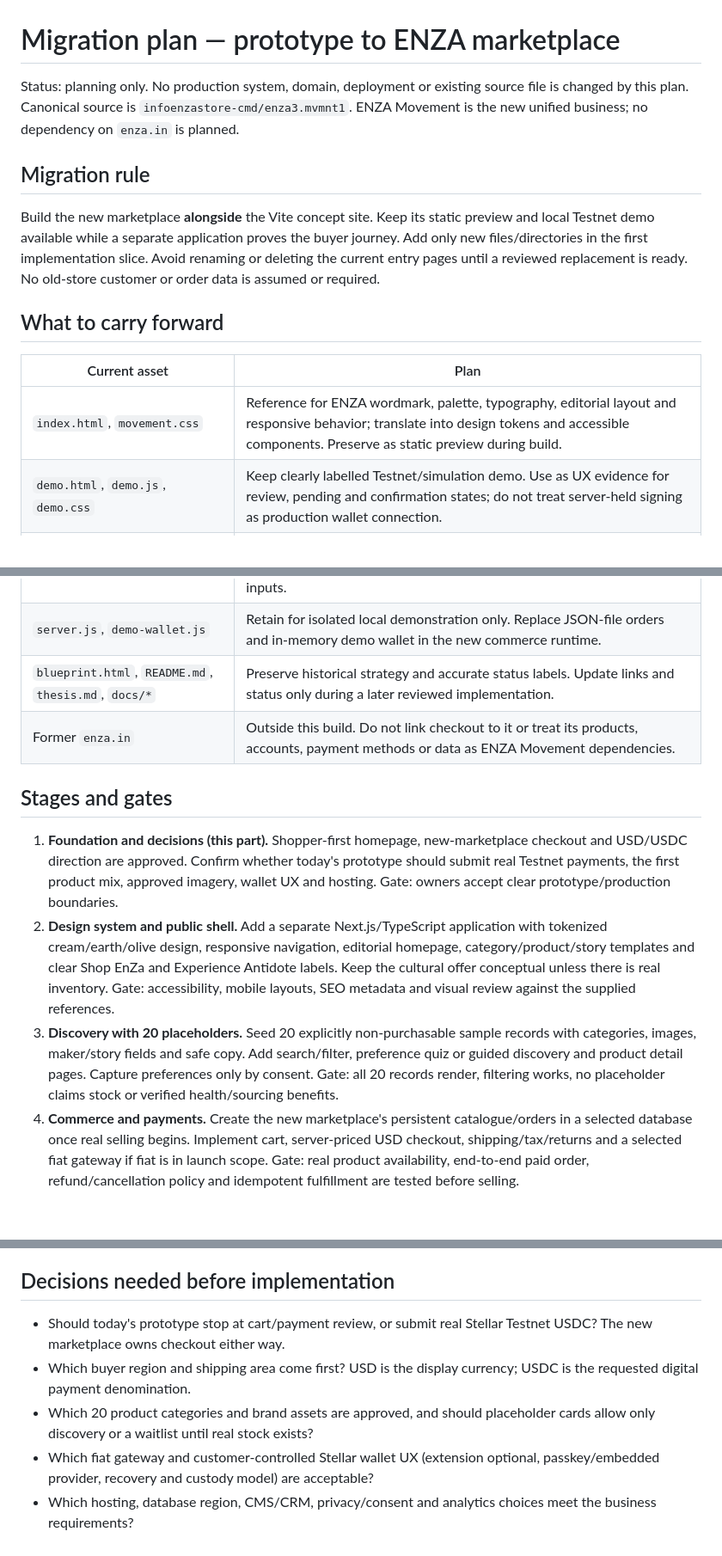
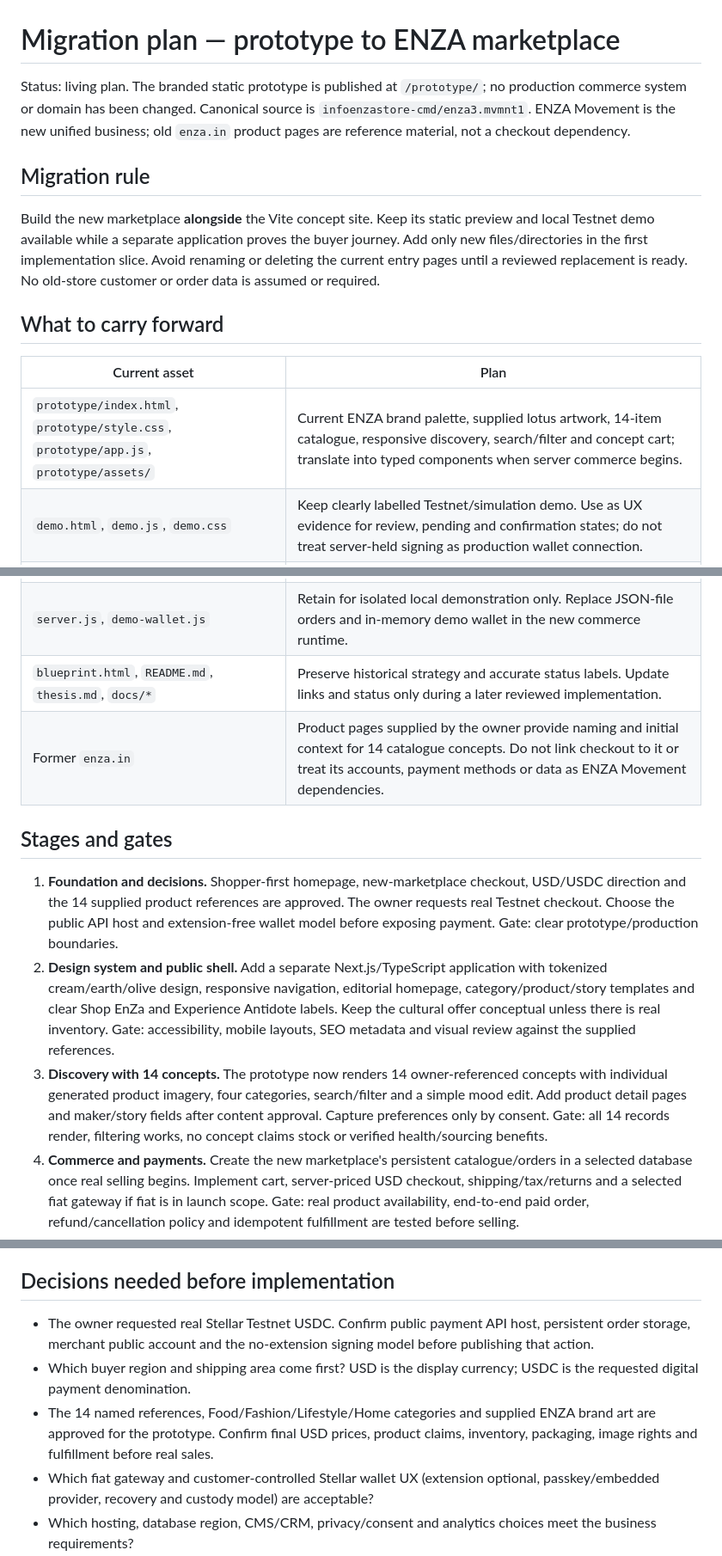
Before and after one commit to infoenzastore-cmd/enza3.mvmnt1, a Markdown page: MIGRATION_PLAN.md, 3 parts joined by grey strips. Shown at 86% size. Rendered like a GitHub page; blank space fills up the shorter version.

```diff
--- a/MIGRATION_PLAN.md
+++ b/MIGRATION_PLAN.md
@@ -1,6 +1,6 @@
 # Migration plan — prototype to ENZA marketplace
 
-Status: planning only. No production system, domain, deployment or existing source file is changed by this plan. Canonical source is `infoenzastore-cmd/enza3.mvmnt1`. ENZA Movement is the new unified business; no dependency on `enza.in` is planned.
+Status: living plan. The branded static prototype is published at `/prototype/`; no production commerce system or domain has been changed. Canonical source is `infoenzastore-cmd/enza3.mvmnt1`. ENZA Movement is the new unified business; old `enza.in` product pages are reference material, not a checkout dependency.
 
 ## Migration rule
 
@@ -10,18 +10,18 @@ Build the new marketplace **alongside** the Vite concept site. Keep its static p
 
 | Current asset | Plan |
 | --- | --- |
-| `index.html`, `movement.css` | Reference for ENZA wordmark, palette, typography, editorial layout and responsive behavior; translate into design tokens and accessible components. Preserve as static preview during build. |
+| `prototype/index.html`, `prototype/style.css`, `prototype/app.js`, `prototype/assets/` | Current ENZA brand palette, supplied lotus artwork, 14-item catalogue, responsive discovery, search/filter and concept cart; translate into typed components when server commerce begins. |
 | `demo.html`, `demo.js`, `demo.css` | Keep clearly labelled Testnet/simulation demo. Use as UX evidence for review, pending and confirmation states; do not treat server-held signing as production wallet connection. |
 | `payment.js`, `test/payment.test.js` | Extract decimal-safe amount and exact Horizon reconciliation behavior into a typed payment module, then strengthen with persistent idempotency and network/source checks. Keep tests as regression inputs. |
 | `server.js`, `demo-wallet.js` | Retain for isolated local demonstration only. Replace JSON-file orders and in-memory demo wallet in the new commerce runtime. |
 | `blueprint.html`, `README.md`, `thesis.md`, `docs/*` | Preserve historical strategy and accurate status labels. Update links and status only during a later reviewed implementation. |
-| Former `enza.in` | Outside this build. Do not link checkout to it or treat its products, accounts, payment methods or data as ENZA Movement dependencies. |
+| Former `enza.in` | Product pages supplied by the owner provide naming and initial context for 14 catalogue concepts. Do not link checkout to it or treat its accounts, payment methods or data as ENZA Movement dependencies. |
 
 ## Stages and gates
 
-1. **Foundation and decisions (this part).** Shopper-first homepage, new-marketplace checkout and USD/USDC direction are approved. Confirm whether today's prototype should submit real Testnet payments, the first product mix, approved imagery, wallet UX and hosting. Gate: owners accept clear prototype/production boundaries.
+1. **Foundation and decisions.** Shopper-first homepage, new-marketplace checkout, USD/USDC direction and the 14 supplied product references are approved. The owner requests real Testnet checkout. Choose the public API host and extension-free wallet model before exposing payment. Gate: clear prototype/production boundaries.
 2. **Design system and public shell.** Add a separate Next.js/TypeScript application with tokenized cream/earth/olive design, responsive navigation, editorial homepage, category/product/story templates and clear Shop EnZa and Experience Antidote labels. Keep the cultural offer conceptual unless there is real inventory. Gate: accessibility, mobile layouts, SEO metadata and visual review against the supplied references.
-3. **Discovery with 20 placeholders.** Seed 20 explicitly non-purchasable sample records with categories, images, maker/story fields and safe copy. Add search/filter, preference quiz or guided discovery and product detail pages. Capture preferences only by consent. Gate: all 20 records render, filtering works, no placeholder claims stock or verified health/sourcing benefits.
+3. **Discovery with 14 concepts.** The prototype now renders 14 owner-referenced concepts with individual generated product imagery, four categories, search/filter and a simple mood edit. Add product detail pages and maker/story fields after content approval. Capture preferences only by consent. Gate: all 14 records render, filtering works, no concept claims stock or verified health/sourcing benefits.
 4. **Commerce and payments.** Create the new marketplace's persistent catalogue/orders in a selected database once real selling begins. Implement cart, server-priced USD checkout, shipping/tax/returns and a selected fiat gateway if fiat is in launch scope. Gate: real product availability, end-to-end paid order, refund/cancellation policy and idempotent fulfillment are tested before selling.
 5. **Optional Stellar Testnet USDC.** Add customer-controlled wallet path, merchant receiving account, trustline guidance, exact verified issuer, pending orders and server verification. Keep Testnet explicit. Gate: wrong network/issuer/destination/amount/memo, failed/pending tx, duplicate hash and repeated callbacks cannot mark an order paid; successful payment is confirmed from network data before fulfillment.
 6. **Vendor, content and growth.** Add vendor application/qualification, admin review, editorial CMS if needed, consent-based CRM and analytics. Add dedicated search only if the catalogue and measured search quality warrant it. Gate: role permissions, data retention and event tracking are verified. Vendor payouts require a separate approval and audit design.
@@ -37,9 +37,9 @@ The current static prototype stays available while the new application is built.
 
 ## Decisions needed before implementation
 
-- Should today's prototype stop at cart/payment review, or submit real Stellar Testnet USDC? The new marketplace owns checkout either way.
+- The owner requested real Stellar Testnet USDC. Confirm public payment API host, persistent order storage, merchant public account and the no-extension signing model before publishing that action.
 - Which buyer region and shipping area come first? USD is the display currency; USDC is the requested digital payment denomination.
-- Which 20 product categories and brand assets are approved, and should placeholder cards allow only discovery or a waitlist until real stock exists?
+- The 14 named references, Food/Fashion/Lifestyle/Home categories and supplied ENZA brand art are approved for the prototype. Confirm final USD prices, product claims, inventory, packaging, image rights and fulfillment before real sales.
 - Which fiat gateway and customer-controlled Stellar wallet UX (extension optional, passkey/embedded provider, recovery and custody model) are acceptable?
 - Which hosting, database region, CMS/CRM, privacy/consent and analytics choices meet the business requirements?
 
```
Also changed, not shown: ARCHITECTURE.md (+7 -7 lines), IMPLEMENTATION_PLAN.md (+8 -8 lines).
